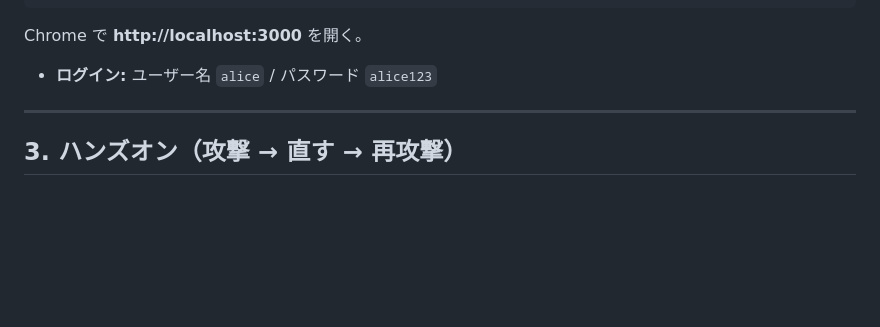
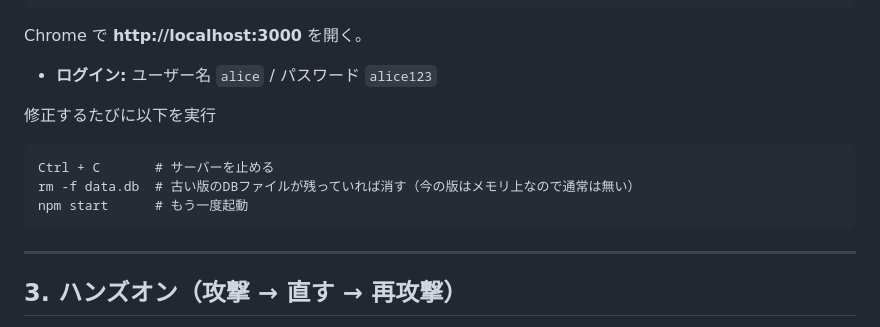
Before and after one commit to hyeon0620/websec-handson, a Markdown page: README.md, the part around the change. Drawn GitHub-style; blank space fills up the shorter version.

Commit message:
README: 立ち上げ方に「修正するたびの再起動手順」を追記
Co-Authored-By: Claude Opus 4.8 <noreply@anthropic.com>

````diff
--- a/README.md
+++ b/README.md
@@ -35,6 +35,13 @@ npm start
 Chrome で **http://localhost:3000** を開く。
 
 - **ログイン:** ユーザー名 `alice` / パスワード `alice123`
+
+修正するたびに以下を実行
+```
+Ctrl + C       # サーバーを止める
+rm -f data.db  # 古い版のDBファイルが残っていれば消す（今の版はメモリ上なので通常は無い）
+npm start      # もう一度起動
+```
 
 ---
 
````
